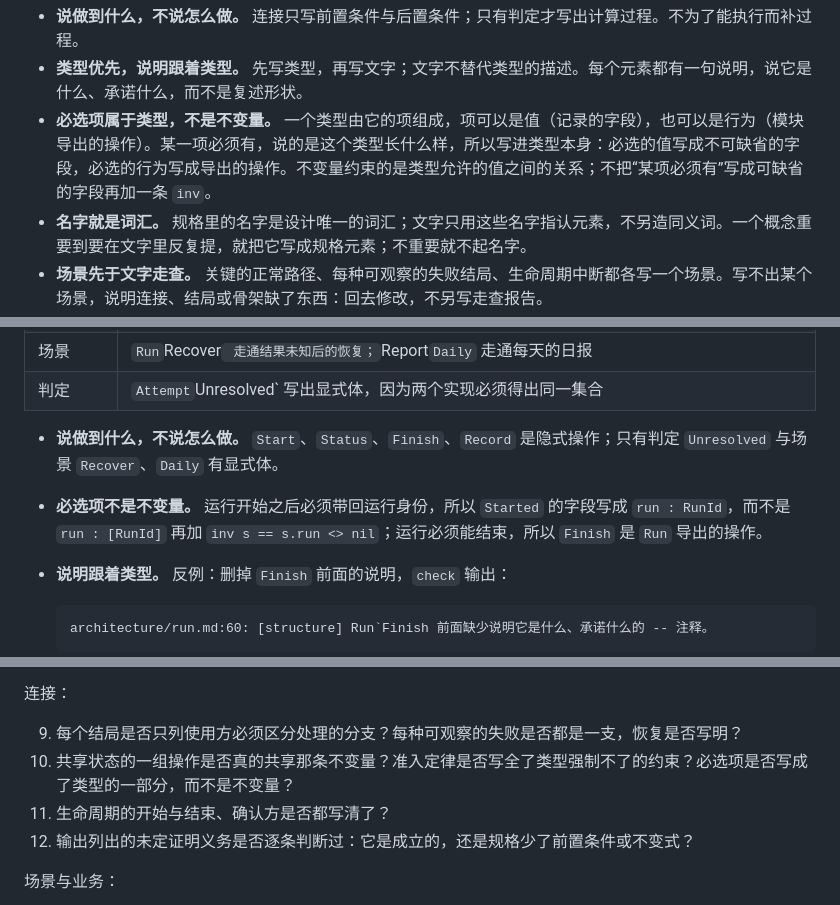
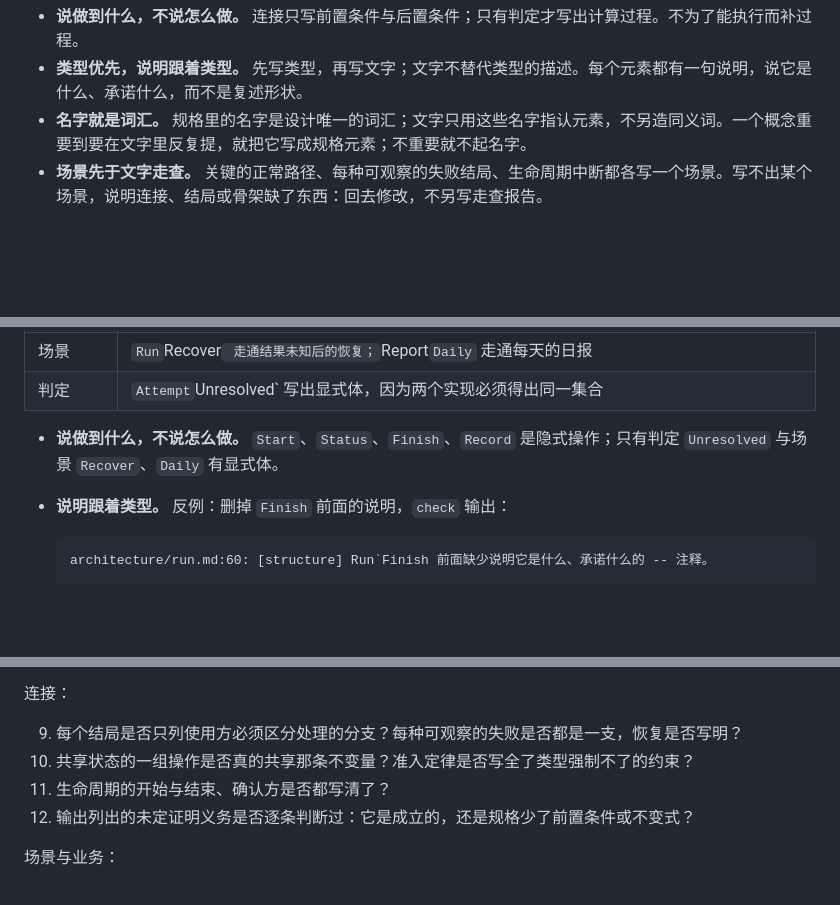
Before and after one commit to mouriya-s-lab/SSoT, a Markdown page: skills/software-design/SKILL.md, 3 parts joined by grey strips. Rendered like a GitHub page; blank space fills up the shorter version.

Commit message:
Revert required-item rule (8c534dd, 1df8118)
The field/operation mapping and the example were my invention, not what the
user said.

Co-Authored-By: Mouriya-Emma <85676458+Mouriya-Emma@users.noreply.github.com>

````diff
--- a/skills/software-design/SKILL.md
+++ b/skills/software-design/SKILL.md
@@ -92,7 +92,6 @@ SignalColour = <Red> | <Amber> | <FlashingAmber> | <Green>
 
 - **说做到什么，不说怎么做。** 连接只写前置条件与后置条件；只有判定才写出计算过程。不为了能执行而补过程。
 - **类型优先，说明跟着类型。** 先写类型，再写文字；文字不替代类型的描述。每个元素都有一句说明，说它是什么、承诺什么，而不是复述形状。
-- **必选项属于类型，不是不变量。** 一个类型由它的项组成，项可以是值（记录的字段），也可以是行为（模块导出的操作）。某一项必须有，说的是这个类型长什么样，所以写进类型本身：必选的值写成不可缺省的字段，必选的行为写成导出的操作。不变量约束的是类型允许的值之间的关系；不把“某项必须有”写成可缺省的字段再加一条 `inv`。
 - **名字就是词汇。** 规格里的名字是设计唯一的词汇；文字只用这些名字指认元素，不另造同义词。一个概念重要到要在文字里反复提，就把它写成规格元素；不重要就不起名字。
 - **场景先于文字走查。** 关键的正常路径、每种可观察的失败结局、生命周期中断都各写一个场景。写不出某个场景，说明连接、结局或骨架缺了东西：回去修改，不另写走查报告。
 
@@ -415,7 +414,6 @@ end
 | 判定 | `Attempt`Unresolved` 写出显式体，因为两个实现必须得出同一集合 |
 
 - **说做到什么，不说怎么做。** `Start`、`Status`、`Finish`、`Record` 是隐式操作；只有判定 `Unresolved` 与场景 `Recover`、`Daily` 有显式体。
-- **必选项不是不变量。** 运行开始之后必须带回运行身份，所以 `Started` 的字段写成 `run : RunId`，而不是 `run : [RunId]` 再加 `inv s == s.run <> nil`；运行必须能结束，所以 `Finish` 是 `Run` 导出的操作。
 - **说明跟着类型。** 反例：删掉 `Finish` 前面的说明，`check` 输出：
 
   ```text
@@ -620,7 +618,7 @@ jev 判断不了两件事：说明里的承诺有没有写进 `pre`、`post` 或
 连接：
 
 9. 每个结局是否只列使用方必须区分处理的分支？每种可观察的失败是否都是一支，恢复是否写明？
-10. 共享状态的一组操作是否真的共享那条不变量？准入定律是否写全了类型强制不了的约束？必选项是否写成了类型的一部分，而不是不变量？
+10. 共享状态的一组操作是否真的共享那条不变量？准入定律是否写全了类型强制不了的约束？
 11. 生命周期的开始与结束、确认方是否都写清了？
 12. 输出列出的未定证明义务是否逐条判断过：它是成立的，还是规格少了前置条件或不变式？
 
````
